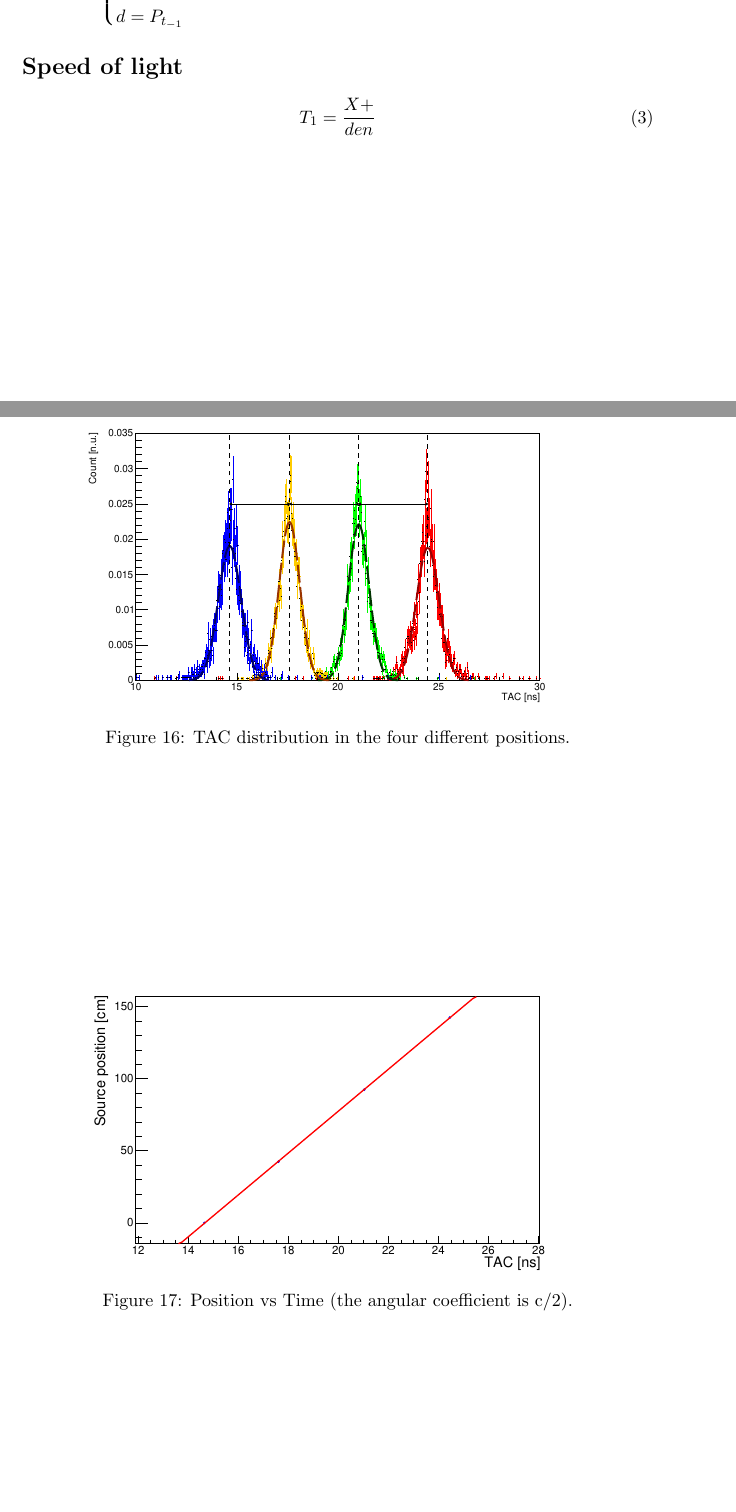
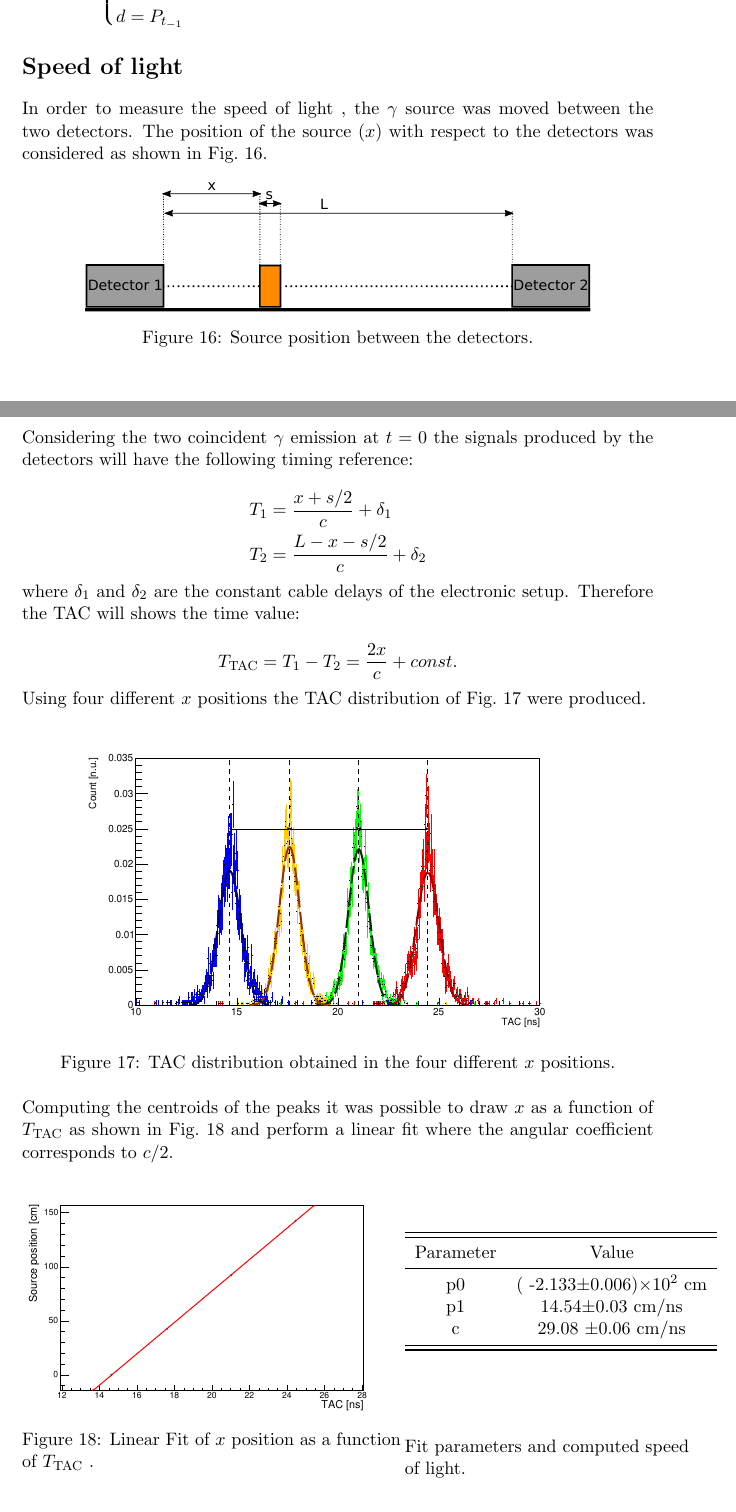
Before and after one commit to lucamors/Physics-Laboratory, a LaTeX document (Timing/report_tex/main.tex, which reads Timing/report_tex/Section/SpeedofLight.tex): two parts of pages 12 and 13 of 13, joined at a grey line, cut so that both start at the same text, the shorter picture padded with empty space. Compiled offline with pdfLaTeX.

Commit message:
Speed of Light section

```diff
--- a/Timing/report_tex/Section/SpeedofLight.tex
+++ b/Timing/report_tex/Section/SpeedofLight.tex
@@ -1,18 +1,60 @@
 \section*{Speed of light}
-
-\begin{equation}
-T_1 = \frac{X+}{den}
-\end{equation}
-
-
+In order to measure the speed of light , the $\gamma$ source was moved between the two detectors. The position of the source~($x$) with respect to the detectors was considered as shown in Fig.~\ref{Fig:Src_pos}.
 \begin{figure}[h!]
-\centering
-\includegraphics[width=0.8\textwidth]{TACoverlayed_dist}
-\caption{TAC distribution in the four different positions.}
+	\centering
+	\includegraphics[width=0.8\textwidth]{Light_Speed_setup}
+	\caption{Source position between the detectors.}
+	\label{Fig:Src_pos}
 \end{figure}
 
-\begin{figure}[h!]
+Considering the two coincident $\gamma$ emission at $t=0$ the signals produced by the detectors will have the following timing reference:
+
+\[
+\begin{aligned}
+T_1 &=\frac{x+s/2}{c}+\delta_1\\
+T_2 &=\frac{L-x-s/2}{c}+\delta_2
+\end{aligned}
+\]
+
+where $\delta_1$ and $\delta_2$ are the constant cable delays of the electronic setup.  Therefore the TAC will shows the time value:
+
+\[
+T_{\text{TAC}}=T_1-T_2=\frac{2 x}{c}+const.
+\]
+
+Using four different $x$ positions the  TAC distribution of Fig.~\ref{Fig:TAC_speed_dist} were produced.
+
+\begin{figure}[h]
+	\centering
+	\includegraphics[width=0.8\textwidth]{TACoverlayed_dist}
+	\caption{TAC distribution obtained in the four different $x$ positions.}
+	\label{Fig:TAC_speed_dist}
+\end{figure}
+
+Computing the centroids of the peaks it was possible to draw $x$ as a function of $T_{\text{TAC}}$ as shown in Fig.~\ref{Fig:Speed_fit} and perform a linear fit where the angular coefficient corresponds to $c/2$.
+
+ \begin{figure}[h!]
+ 	\begin{minipage}[b]{0.6\textwidth}
 \centering
-\includegraphics[width=0.8\textwidth]{Speed_fit}
-\caption{Position vs Time (the angular coefficient is c/2).}
-\end{figure}
+\includegraphics[width=\textwidth]{Speed_fit}
+\caption{Linear Fit of $x$ position as a function of $T_{\text{TAC}}$ .}
+\label{Fig:Speed_fit}
+ 	\end{minipage}
+ 	\hfill
+ 	\begin{minipage}[b]{0.45\textwidth}
+ 		\centering
+ 		\begin{tabular}{cc}
+ 			\toprule
+ 			\toprule
+ 			Parameter & Value \\
+ 			\midrule
+ 			p0     & ( -2.133$\pm$0.006)$\times 10^2$~cm \\
+ 			p1     & 14.54$\pm$0.03~cm/ns\\
+ 			c        & 29.08 $\pm$0.06~cm/ns\\
+ 			\bottomrule
+ 			\bottomrule
+ 		\end{tabular}
+ 		\vspace{1.45cm}
+ 		\caption*{Fit parameters and computed speed of light.}
+ 	\end{minipage}
+ \end{figure}
```
Also changed, not shown: Timing/report_tex/main.pdf, 3 other files.
